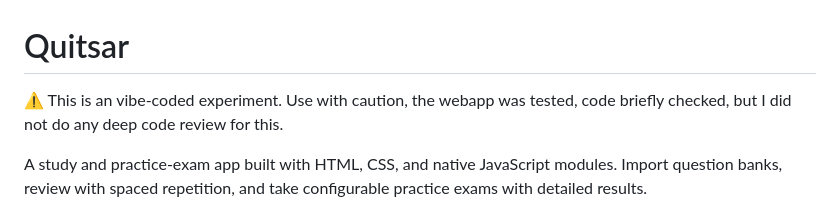
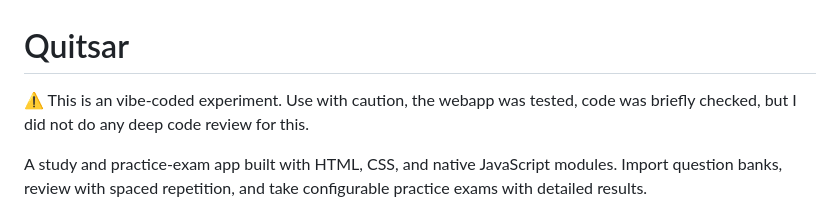
Before and after one commit to janmederly/quitsar, a Markdown page: README.md, the part around the change. Rendered like a GitHub page.

Commit message:
Fix typo in warning message in README.md

```diff
--- a/README.md
+++ b/README.md
@@ -1,6 +1,6 @@
 # Quitsar
 
-:warning: This is an vibe-coded experiment. Use with caution, the webapp was tested, code briefly checked, but I did not do any deep code review for this.
+:warning: This is an vibe-coded experiment. Use with caution, the webapp was tested, code was briefly checked, but I did not do any deep code review for this.
 
 A study and practice-exam app built with HTML, CSS, and native JavaScript modules. Import question banks, review with spaced repetition, and take configurable practice exams with detailed results.
 
```
